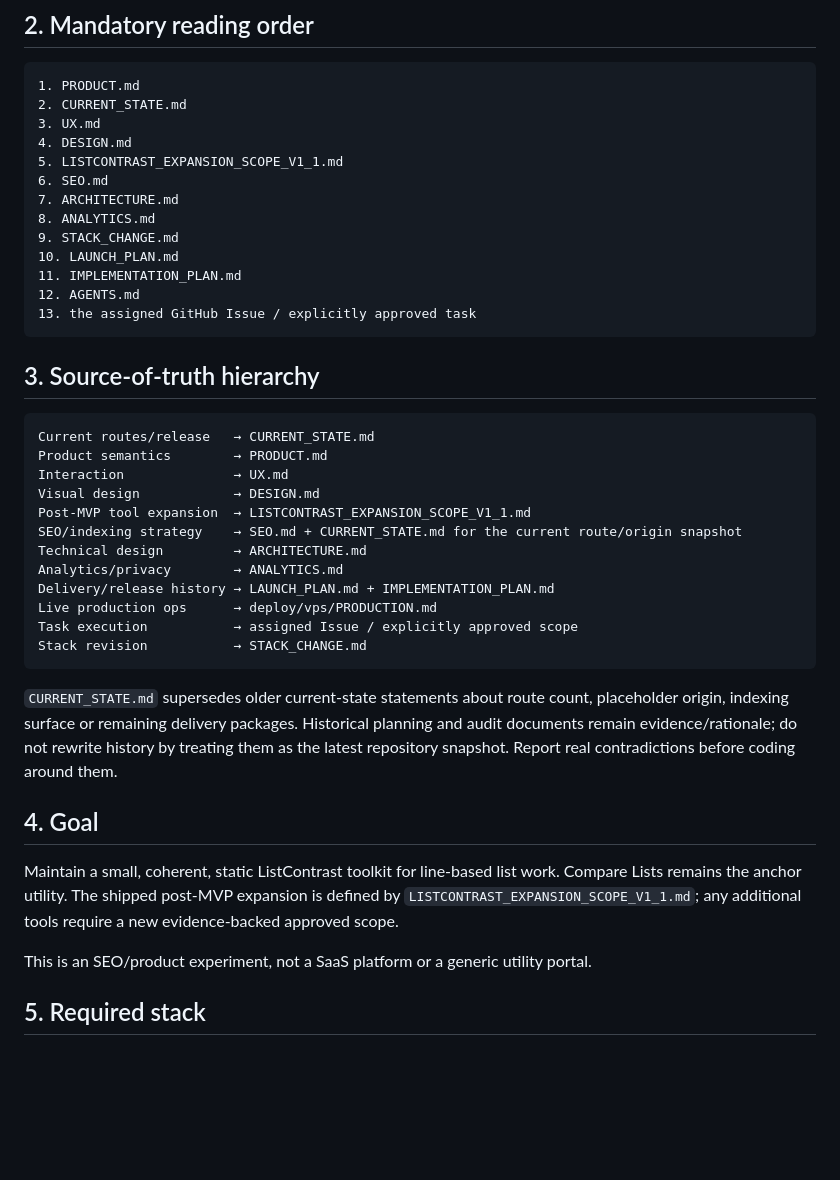
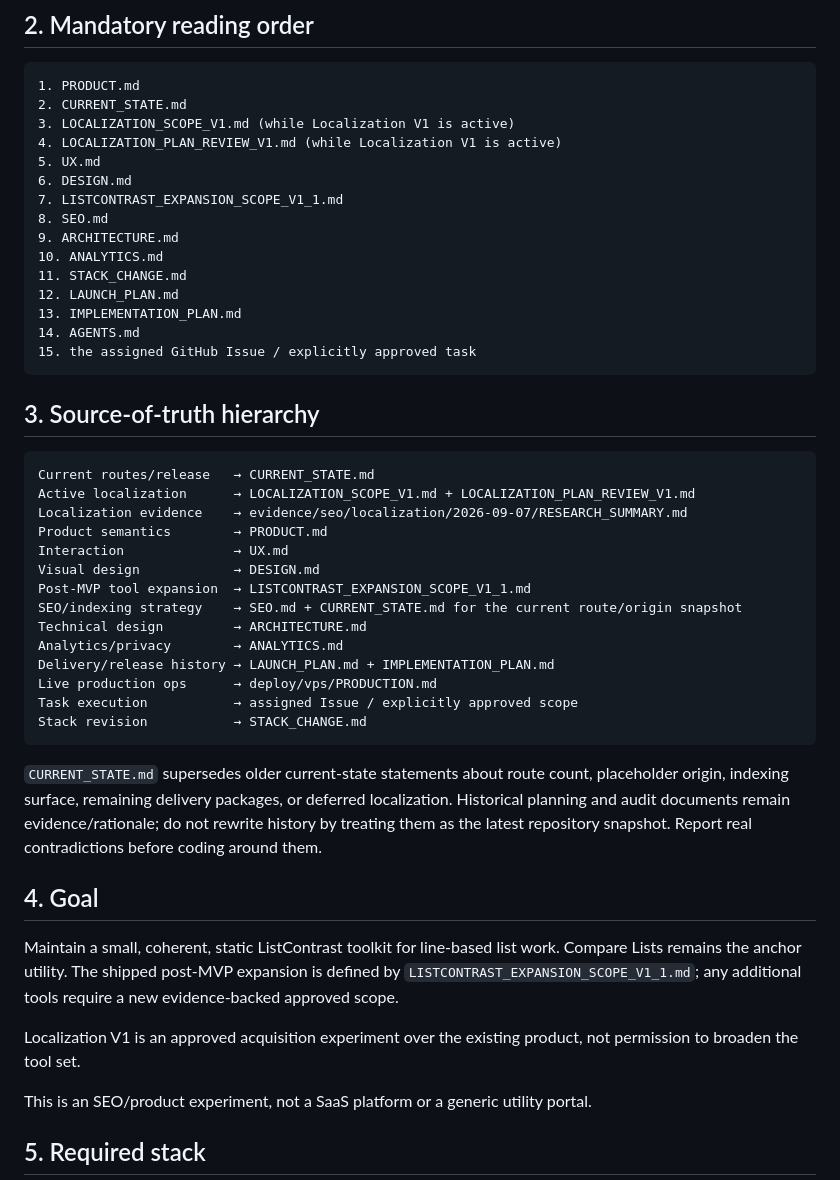
Before and after one commit to DanilaH/super-converter, a Markdown page: AGENTS.md, the part around one of its changes. GitHub-like rendering; blank space fills up the shorter version.

Commit message:
docs: make localization scope authoritative

````diff
--- a/AGENTS.md
+++ b/AGENTS.md
@@ -19,23 +19,27 @@ Do not restore the previous Next.js/React architecture.
 ```text
 1. PRODUCT.md
 2. CURRENT_STATE.md
-3. UX.md
-4. DESIGN.md
-5. LISTCONTRAST_EXPANSION_SCOPE_V1_1.md
-6. SEO.md
-7. ARCHITECTURE.md
-8. ANALYTICS.md
-9. STACK_CHANGE.md
-10. LAUNCH_PLAN.md
-11. IMPLEMENTATION_PLAN.md
-12. AGENTS.md
-13. the assigned GitHub Issue / explicitly approved task
+3. LOCALIZATION_SCOPE_V1.md (while Localization V1 is active)
+4. LOCALIZATION_PLAN_REVIEW_V1.md (while Localization V1 is active)
+5. UX.md
+6. DESIGN.md
+7. LISTCONTRAST_EXPANSION_SCOPE_V1_1.md
+8. SEO.md
+9. ARCHITECTURE.md
+10. ANALYTICS.md
+11. STACK_CHANGE.md
+12. LAUNCH_PLAN.md
+13. IMPLEMENTATION_PLAN.md
+14. AGENTS.md
+15. the assigned GitHub Issue / explicitly approved task
 ```
 
 ## 3. Source-of-truth hierarchy
 
 ```text
 Current routes/release   → CURRENT_STATE.md
+Active localization      → LOCALIZATION_SCOPE_V1.md + LOCALIZATION_PLAN_REVIEW_V1.md
+Localization evidence    → evidence/seo/localization/2026-09-07/RESEARCH_SUMMARY.md
 Product semantics        → PRODUCT.md
 Interaction              → UX.md
 Visual design            → DESIGN.md
@@ -49,11 +53,13 @@ Task execution           → assigned Issue / explicitly approved scope
 Stack revision           → STACK_CHANGE.md
 ```
 
-`CURRENT_STATE.md` supersedes older current-state statements about route count, placeholder origin, indexing surface or remaining delivery packages. Historical planning and audit documents remain evidence/rationale; do not rewrite history by treating them as the latest repository snapshot. Report real contradictions before coding around them.
+`CURRENT_STATE.md` supersedes older current-state statements about route count, placeholder origin, indexing surface, remaining delivery packages, or deferred localization. Historical planning and audit documents remain evidence/rationale; do not rewrite history by treating them as the latest repository snapshot. Report real contradictions before coding around them.
 
 ## 4. Goal
 
 Maintain a small, coherent, static ListContrast toolkit for line-based list work. Compare Lists remains the anchor utility. The shipped post-MVP expansion is defined by `LISTCONTRAST_EXPANSION_SCOPE_V1_1.md`; any additional tools require a new evidence-backed approved scope.
+
+Localization V1 is an approved acquisition experiment over the existing product, not permission to broaden the tool set.
 
 This is an SEO/product experiment, not a SaaS platform or a generic utility portal.
 
````
Also changed, not shown: other parts of AGENTS.md (+53 -10 lines).
